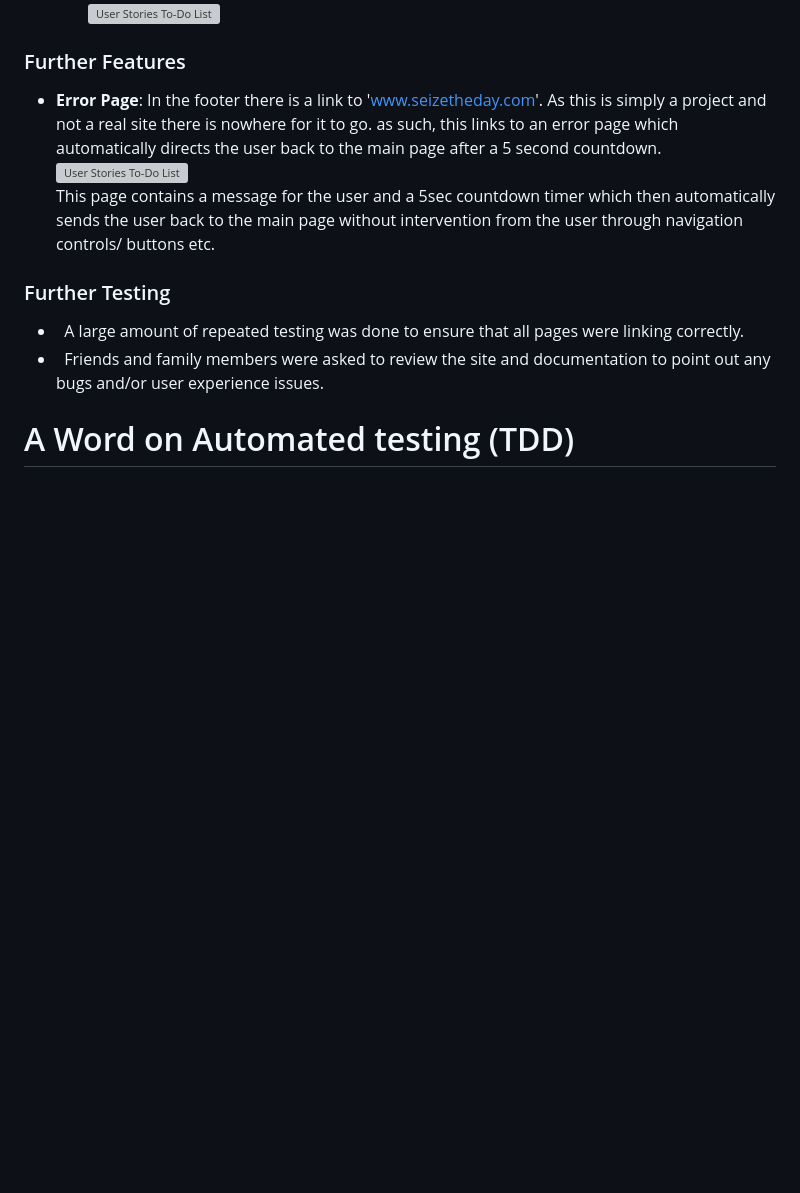
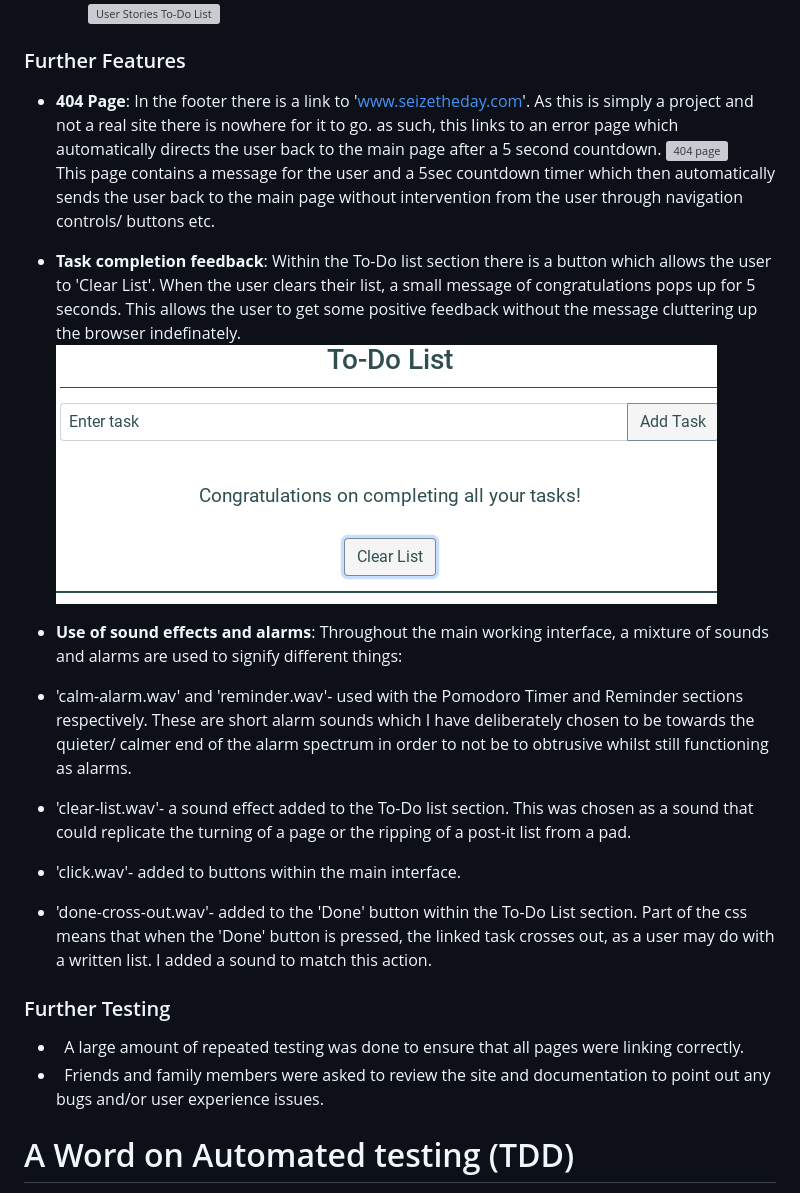
Before and after one commit to AlexandraEL9/MS2-seize-the-day, a Markdown page: README.md, the part around the change. Rendered like a GitHub page; blank space fills up the shorter version; grey boxes are pictures that could not be loaded.

Commit message:
docs: update readme.md file user stories

```diff
--- a/README.md
+++ b/README.md
@@ -252,9 +252,19 @@ A guide is provided for the function which may or may not be familaiar to the us
 ![User Stories To-Do List](./docs/testing/user-stories/user-stories-subscribe.png)
 
 ### Further Features
-- **Error Page**: In the footer there is a link to 'www.seizetheday.com'. As this is simply a project and not a real site there is nowhere for it to go. as such, this links to an error page which automatically directs the user back to the main page after a 5 second countdown.
-![User Stories To-Do List](./docs/testing/user-stories/user-stories-error-page.png)<br>
-This page contains a message for the user and a 5sec countdown timer which then automatically sends the user back to the main page without intervention from the user through navigation controls/ buttons etc.
+- **404 Page**: In the footer there is a link to 'www.seizetheday.com'. As this is simply a project and not a real site there is nowhere for it to go. as such, this links to an error page which automatically directs the user back to the main page after a 5 second countdown.
+![404 page](./docs/testing/user-stories/user-stories-error-page.png)<br>
+This page contains a message for the user and a 5sec countdown timer which then automatically sends the user back to the main page without intervention from the user through navigation controls/ buttons etc.<br>
+
+- **Task completion feedback**: Within the To-Do list section there is a button which allows the user to 'Clear List'. When the user clears their list, a small message of congratulations pops up for 5 seconds. This allows the user to get some positive feedback without the message cluttering up the browser indefinately.
+![404 page](./docs/testing/user-stories/clear-tasks-congrats.png)<br>
+
+- **Use of sound effects and alarms**: Throughout the main working interface, a mixture of sounds and alarms are used to signify different things:<br>
+- 'calm-alarm.wav' and 'reminder.wav'- used with the Pomodoro Timer and Reminder sections respectively. These are short alarm sounds which I have deliberately chosen to be towards the quieter/ calmer end of the alarm spectrum in order to not be to obtrusive whilst still functioning as alarms.<br>
+- 'clear-list.wav'- a sound effect added to the To-Do list section. This was chosen as a sound that could replicate the turning of a page or the ripping of a post-it list from a pad.<br>
+- 'click.wav'- added to buttons within the main interface. <br>
+- 'done-cross-out.wav'- added to the 'Done' button within the To-Do List section. Part of the css means that when the 'Done' button is pressed, the linked task crosses out, as a user may do with a written list. I added a sound to match this action.
+
 
 
 ### Further Testing
```
